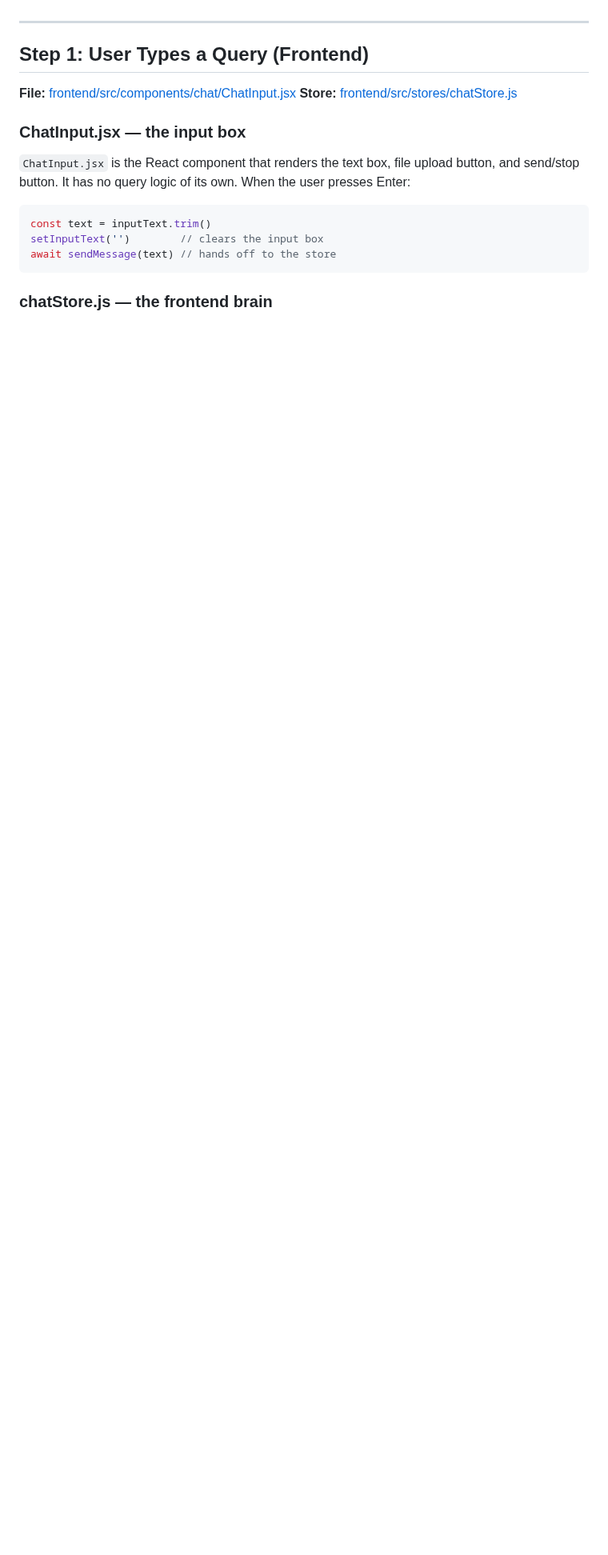
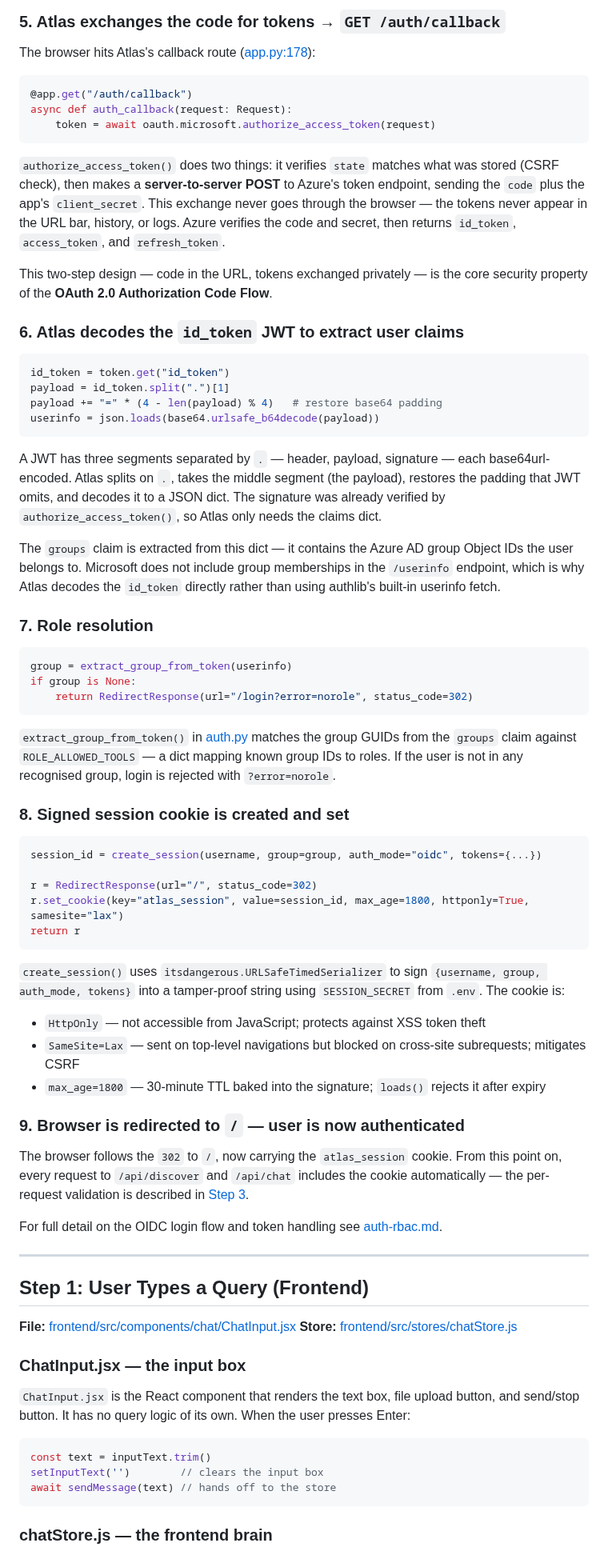
Before and after one commit to manikandarajzma/netbrain, a Markdown page: Documentation/End-to-End-flow/panorama.md, the part around one of its changes. Shown at 80% size. GitHub-like rendering; blank space fills up the shorter version.

````diff
--- a/Documentation/End-to-End-flow/panorama.md
+++ b/Documentation/End-to-End-flow/panorama.md
@@ -80,3 +108,61 @@ From this point on, every request to `/api/discover` and `/api/chat` includes th
+### 5. Atlas exchanges the code for tokens → `GET /auth/callback`
+
+The browser hits Atlas's callback route ([app.py:178](../../app.py#L178)):
+
+```python
+@app.get("/auth/callback")
+async def auth_callback(request: Request):
+    token = await oauth.microsoft.authorize_access_token(request)
+```
+
+`authorize_access_token()` does two things: it verifies `state` matches what was stored (CSRF check), then makes a **server-to-server POST** to Azure's token endpoint, sending the `code` plus the app's `client_secret`. This exchange never goes through the browser — the tokens never appear in the URL bar, history, or logs. Azure verifies the code and secret, then returns `id_token`, `access_token`, and `refresh_token`.
+
+This two-step design — code in the URL, tokens exchanged privately — is the core security property of the **OAuth 2.0 Authorization Code Flow**.
+
+### 6. Atlas decodes the `id_token` JWT to extract user claims
+
+```python
+id_token = token.get("id_token")
+payload = id_token.split(".")[1]
+payload += "=" * (4 - len(payload) % 4)   # restore base64 padding
+userinfo = json.loads(base64.urlsafe_b64decode(payload))
+```
+
+A JWT has three segments separated by `.` — header, payload, signature — each base64url-encoded. Atlas splits on `.`, takes the middle segment (the payload), restores the padding that JWT omits, and decodes it to a JSON dict. The signature was already verified by `authorize_access_token()`, so Atlas only needs the claims dict.
+
+The `groups` claim is extracted from this dict — it contains the Azure AD group Object IDs the user belongs to. Microsoft does not include group memberships in the `/userinfo` endpoint, which is why Atlas decodes the `id_token` directly rather than using authlib's built-in userinfo fetch.
+
+### 7. Role resolution
+
+```python
+group = extract_group_from_token(userinfo)
+if group is None:
+    return RedirectResponse(url="/login?error=norole", status_code=302)
+```
+
+`extract_group_from_token()` in [auth.py](../../auth.py) matches the group GUIDs from the `groups` claim against `ROLE_ALLOWED_TOOLS` — a dict mapping known group IDs to roles. If the user is not in any recognised group, login is rejected with `?error=norole`.
+
+### 8. Signed session cookie is created and set
+
+```python
+session_id = create_session(username, group=group, auth_mode="oidc", tokens={...})
+
+r = RedirectResponse(url="/", status_code=302)
+r.set_cookie(key="atlas_session", value=session_id, max_age=1800, httponly=True, samesite="lax")
+return r
+```
+
+`create_session()` uses `itsdangerous.URLSafeTimedSerializer` to sign `{username, group, auth_mode, tokens}` into a tamper-proof string using `SESSION_SECRET` from `.env`. The cookie is:
+
+- `HttpOnly` — not accessible from JavaScript; protects against XSS token theft
+- `SameSite=Lax` — sent on top-level navigations but blocked on cross-site subrequests; mitigates CSRF
+- `max_age=1800` — 30-minute TTL baked into the signature; `loads()` rejects it after expiry
+
+### 9. Browser is redirected to `/` — user is now authenticated
+
+The browser follows the `302` to `/`, now carrying the `atlas_session` cookie. From this point on, every request to `/api/discover` and `/api/chat` includes the cookie automatically — the per-request validation is described in [Step 3](#step-3-session--rbac-check-fastapi).
+
+For full detail on the OIDC login flow and token handling see [auth-rbac.md](../Security/auth-rbac.md).
 
 ---
 
````
Also changed, not shown: other parts of Documentation/End-to-End-flow/panorama.md (+41 -13 lines).
